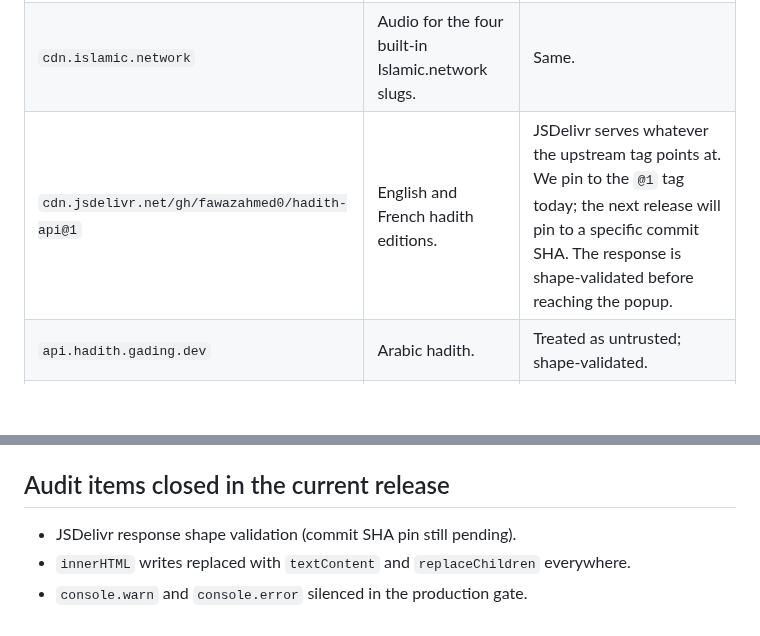
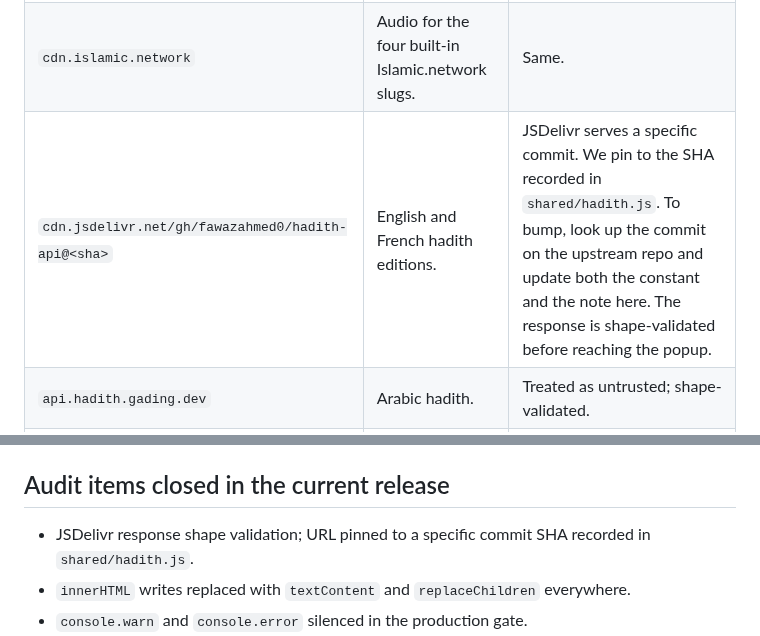
Before and after one commit to Abdalla-Eldoumani/islam-extension, a Markdown page: docs/SECURITY.md, 2 parts joined by grey strips. Rendered like a GitHub page; blank space fills up the shorter version.

Commit message:
update security doc with jsdelivr sha pin

```diff
--- a/docs/SECURITY.md
+++ b/docs/SECURITY.md
@@ -22,7 +22,7 @@ The extension runs in the popup, the background service worker (Chrome) or persi
 | `verses.quran.com` | Quran.com audio CDN. | Same. |
 | `www.mp3quran.net`, `*.mp3quran.net` | Reciter catalogue and audio mirrors. | Same. |
 | `cdn.islamic.network` | Audio for the four built-in Islamic.network slugs. | Same. |
-| `cdn.jsdelivr.net/gh/fawazahmed0/hadith-api@1` | English and French hadith editions. | JSDelivr serves whatever the upstream tag points at. We pin to the `@1` tag today; the next release will pin to a specific commit SHA. The response is shape-validated before reaching the popup. |
+| `cdn.jsdelivr.net/gh/fawazahmed0/hadith-api@<sha>` | English and French hadith editions. | JSDelivr serves a specific commit. We pin to the SHA recorded in `shared/hadith.js`. To bump, look up the commit on the upstream repo and update both the constant and the note here. The response is shape-validated before reaching the popup. |
 | `api.hadith.gading.dev` | Arabic hadith. | Treated as untrusted; shape-validated. |
 | `hadeethenc.com` | Hadith fallback. | Treated as untrusted; shape-validated. |
 
@@ -87,7 +87,7 @@ The following items from the last audit are documented rather than fixed in the
 
 ## Audit items closed in the current release
 
-- JSDelivr response shape validation (commit SHA pin still pending).
+- JSDelivr response shape validation; URL pinned to a specific commit SHA recorded in `shared/hadith.js`.
 - `innerHTML` writes replaced with `textContent` and `replaceChildren` everywhere.
 - `console.warn` and `console.error` silenced in the production gate.
 - Offscreen test buttons and the debug-info div removed.
```
